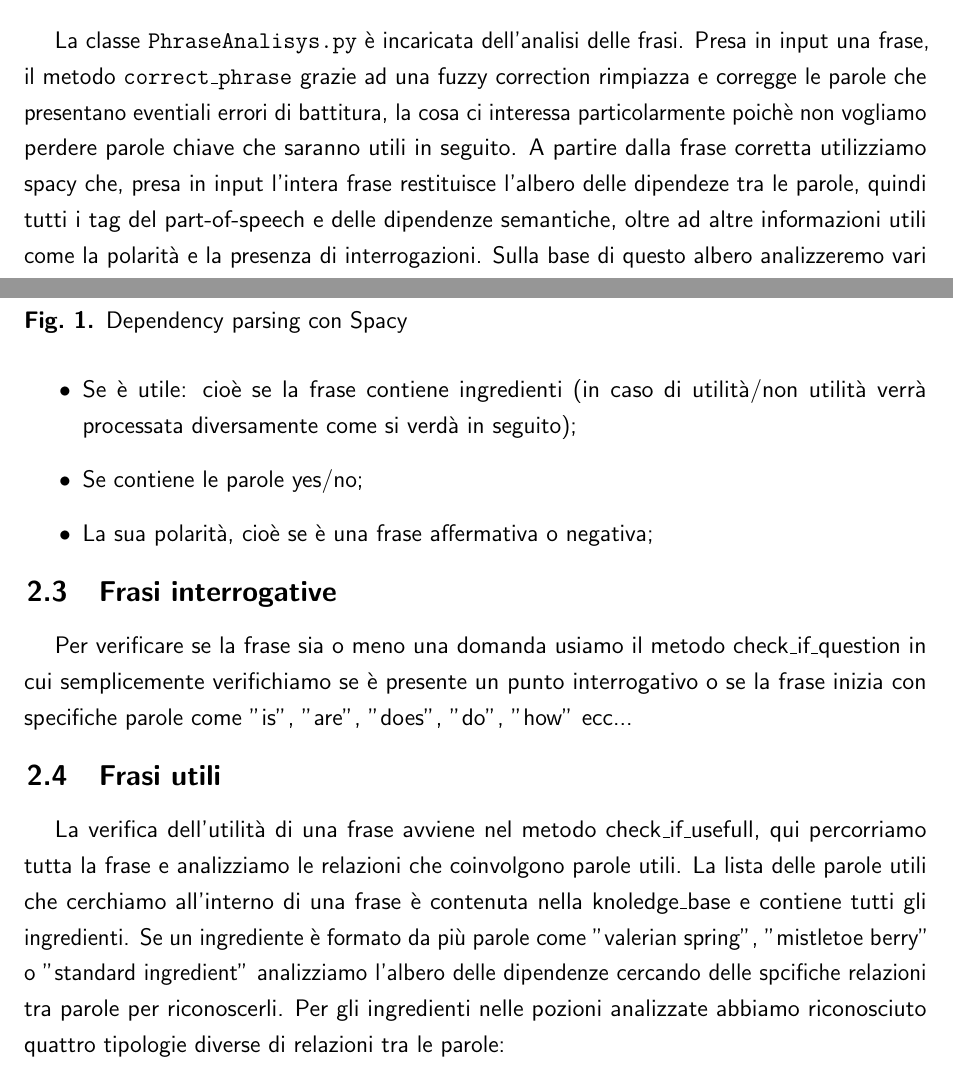
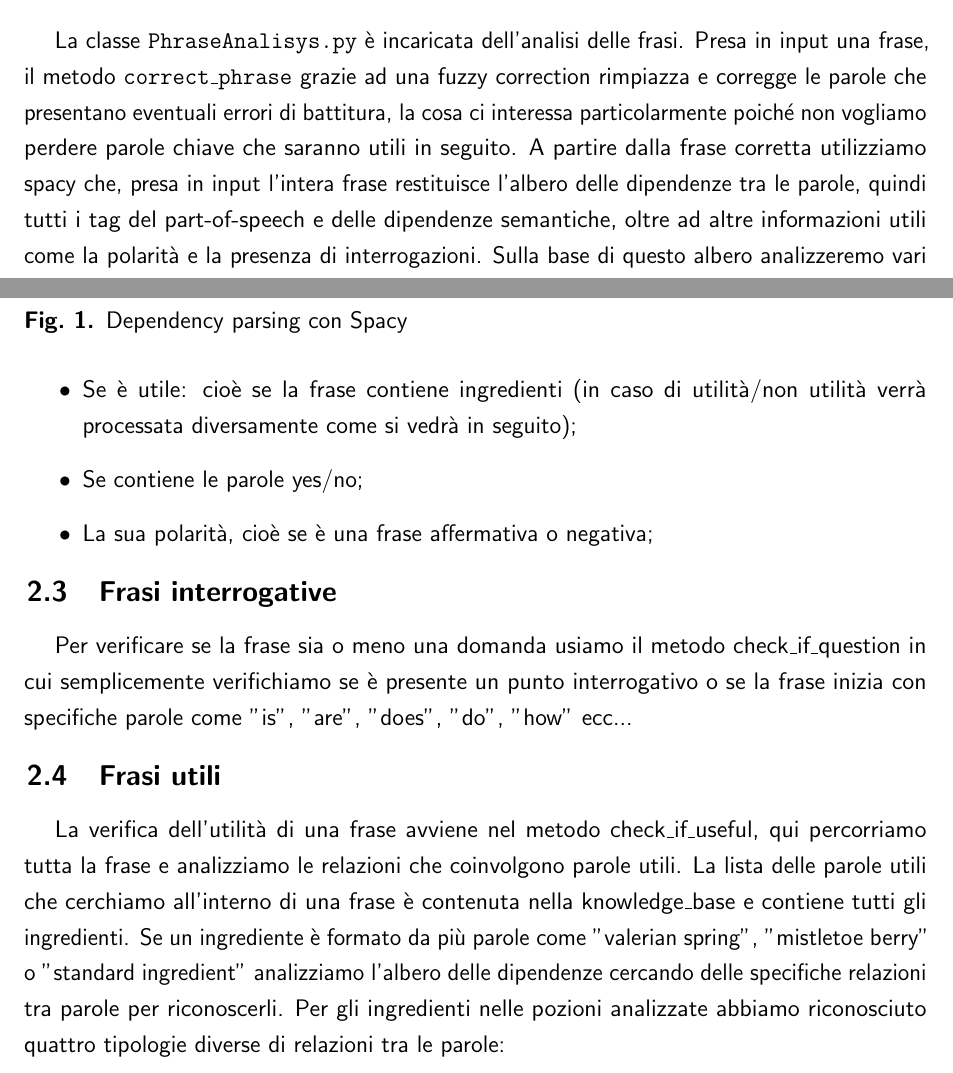
Before and after one commit to federicotorrielli/pitonNLG, a LaTeX document (documentation/main.tex, which reads documentation/Sections/sec2.tex): two parts of pages 3 and 4 of 11, joined at a grey line, cut so that both start at the same text. The pictures show the PDF file documentation/Doc_TLN_Mazzei.pdf that the author committed with the source.

Commit message:
analizzato prep e acomp: aggiornato documento. Corretti errori grammaticali di Mic

```diff
--- a/documentation/Sections/sec2.tex
+++ b/documentation/Sections/sec2.tex
@@ -1,10 +1,8 @@
 \section{Analisi del linguaggio}
-
 \subsection{Intro}
 La classe \texttt{PhraseAnalisys.py} è incaricata dell'analisi delle frasi.
-Presa in input una frase, il metodo \texttt{correct\_phrase} grazie ad una fuzzy correction rimpiazza e corregge le parole che presentano eventiali errori di battitura, la cosa ci interessa particolarmente poichè non vogliamo perdere parole chiave che saranno utili in seguito.
-A partire dalla frase corretta utilizziamo spacy che, presa in input l'intera frase restituisce l'albero delle dipendeze tra le parole, quindi tutti i tag del part-of-speech e delle dipendenze semantiche, oltre ad altre informazioni utili come la polarità e la presenza di interrogazioni. Sulla base di questo albero analizzeremo vari aspetti delle frasi. L'analisi viene effettuata su ogni frase data in input eseguito dall'utente, in questo caso lo studente interrogato da Piton.
-
+Presa in input una frase, il metodo \texttt{correct\_phrase} grazie ad una fuzzy correction rimpiazza e corregge le parole che presentano eventuali errori di battitura, la cosa ci interessa particolarmente poiché non vogliamo perdere parole chiave che saranno utili in seguito.
+A partire dalla frase corretta  utilizziamo spacy che, presa in input l'intera frase restituisce l'albero delle dipendenze tra le parole, quindi tutti i tag del part-of-speech e delle dipendenze semantiche, oltre ad altre informazioni utili come la polarità e la presenza di interrogazioni. Sulla base di questo albero analizzeremo vari aspetti delle frasi. L'analisi viene effettuata su ogni frase data in input eseguito dall'utente, in questo caso lo studente interrogato da Piton.
 \subsection{Come sfruttiamo l'albero delle dipendenze}
 Come si vede dall'immagine \ref{fig:Spacy}, \href{https://spacy.io/}{spacy} costruisce l'albero delle relazioni sintattiche, ogni arco è etichettato con il tipo di relazione che vi è tra le parole.
 \begin{figure}[h]
@@ -16,16 +14,14 @@ Come si vede dall'immagine \ref{fig:Spacy}, \href{https://spacy.io/}{spacy} cost
 A partire dall'albero ottenuto con spacy andiamo a ricercare quattro caratteristiche della frase:
 \begin{itemize}
     \item Se è una domanda;
-    \item Se è utile: cioè se la frase contiene ingredienti (in caso di utilità/non utilità verrà processata diversamente come si verdà in seguito);
+    \item Se è utile: cioè se la frase contiene ingredienti (in caso di utilità/non utilità verrà processata diversamente come si vedrà in seguito);
     \item Se contiene le parole yes/no;
     \item La sua polarità, cioè se è una frase affermativa o negativa;
 \end{itemize}
-
 \subsection{Frasi interrogative}
 Per verificare se la frase sia o meno una domanda usiamo il metodo check\_if\_question in cui semplicemente verifichiamo se è presente un punto interrogativo o se la frase inizia con specifiche parole come "is", "are", "does", "do", "how" ecc...
-
 \subsection{Frasi utili}
-La verifica dell'utilità di una frase avviene nel metodo check\_if\_usefull, qui percorriamo tutta la frase e analizziamo le relazioni che coinvolgono parole utili. La lista delle parole utili che cerchiamo all'interno di una frase è contenuta nella knoledge\_base e contiene tutti gli ingredienti. Se un ingrediente è formato da più parole come "valerian spring", "mistletoe berry" o  "standard ingredient" analizziamo l'albero delle dipendenze cercando delle spcifiche relazioni tra parole per riconoscerli. Per gli ingredienti nelle pozioni analizzate abbiamo riconosciuto quattro tipologie diverse di relazioni tra le parole:
+La verifica dell'utilità di una frase avviene nel metodo check\_if\_useful, qui percorriamo tutta la frase e analizziamo le relazioni che coinvolgono parole utili. La lista delle parole utili che cerchiamo all'interno di una frase è contenuta nella knowledge\_base e contiene tutti gli ingredienti. Se un ingrediente è formato da più parole come "valerian spring", "mistletoe berry" o  "standard ingredient" analizziamo l'albero delle dipendenze cercando delle specifiche relazioni tra parole per riconoscerli. Per gli ingredienti nelle pozioni analizzate abbiamo riconosciuto quattro tipologie diverse di relazioni tra le parole:
 \begin{itemize}
     \item \textbf{amod}: modificatore aggettivale, per ingredienti del tipo \textit{"mistletoe berry"};
     \item \textbf{poss}: relazioni possessive, per ingredienti come \textit{"bicorn's horn"};
```
Also changed, not shown: documentation/Doc_TLN_Mazzei.pdf, documentation/Sections/sec2.tex (1 more changed lines).
